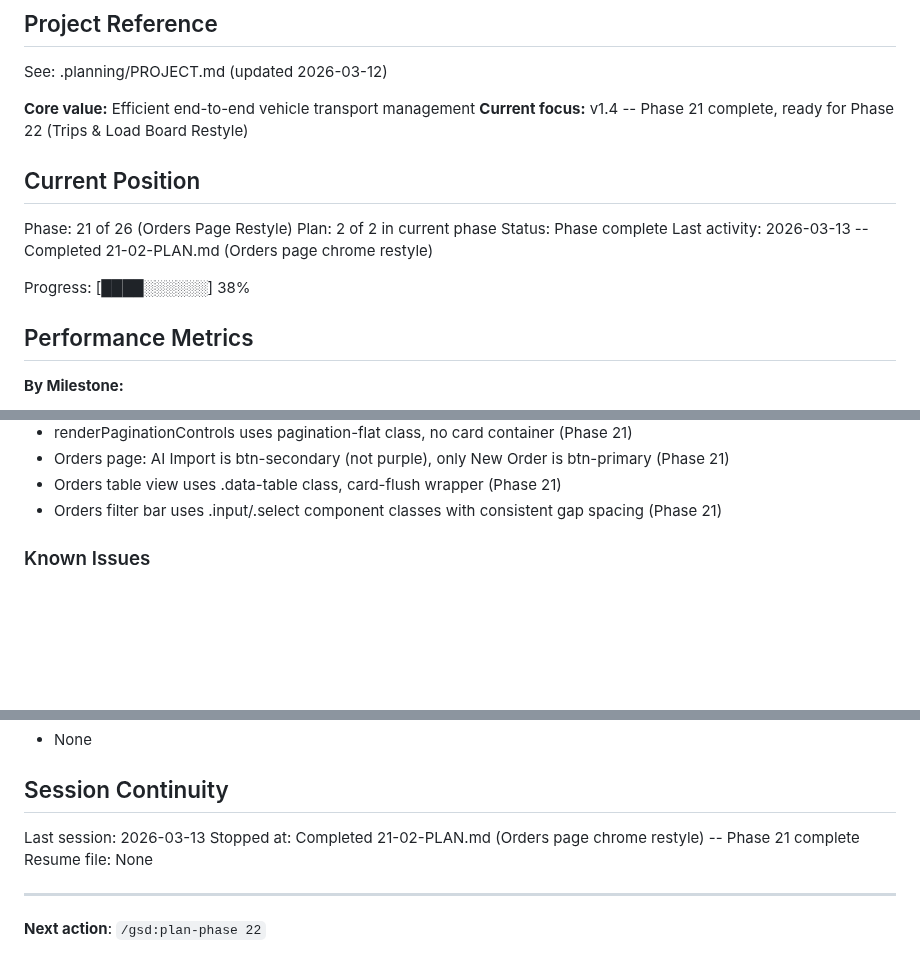
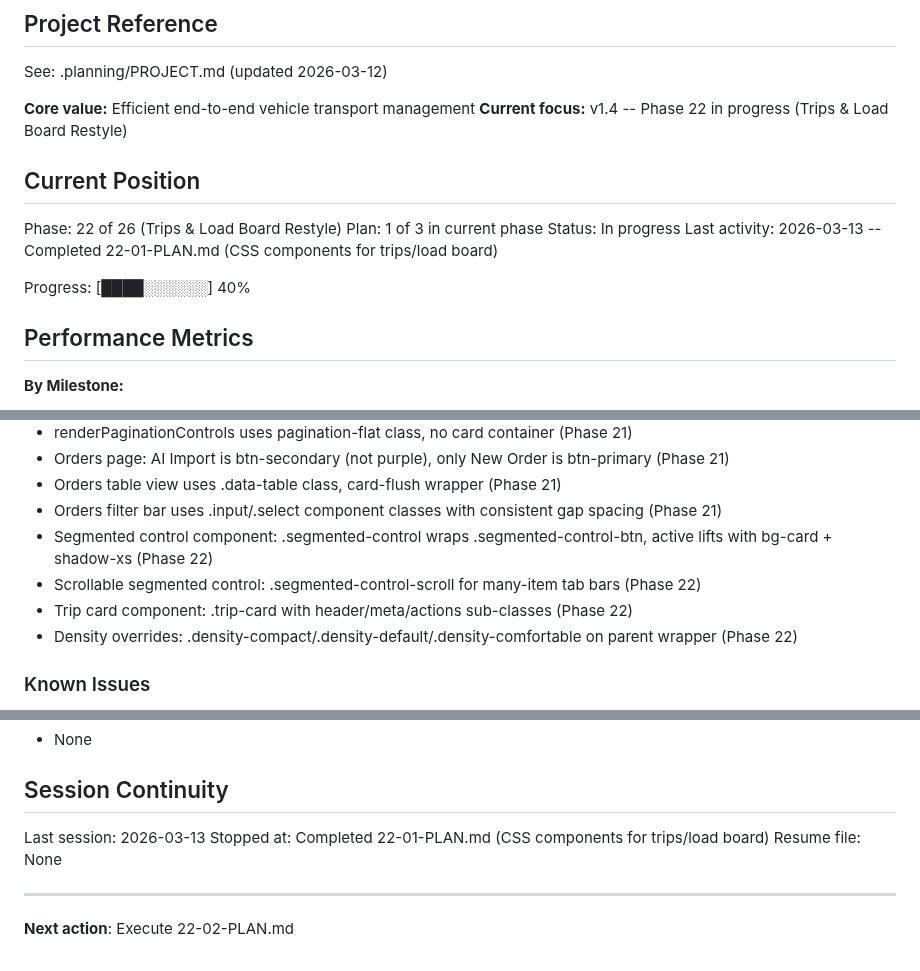
Before and after one commit to safety-ops/horizonstar-tms, a Markdown page: .planning/STATE.md, 3 parts joined by grey strips. GitHub-like rendering; blank space fills up the shorter version.

Commit message:
docs(22-01): complete CSS components plan
Tasks completed: 1/1
- Add segmented control, trip card, and density components to base.css

SUMMARY: .planning/phases/22-trips-load-board-restyle/22-01-SUMMARY.md

Co-Authored-By: Claude Opus 4.6 <noreply@anthropic.com>

```diff
--- a/.planning/STATE.md
+++ b/.planning/STATE.md
@@ -5,16 +5,16 @@
 See: .planning/PROJECT.md (updated 2026-03-12)
 
 **Core value:** Efficient end-to-end vehicle transport management
-**Current focus:** v1.4 -- Phase 21 complete, ready for Phase 22 (Trips & Load Board Restyle)
+**Current focus:** v1.4 -- Phase 22 in progress (Trips & Load Board Restyle)
 
 ## Current Position
 
-Phase: 21 of 26 (Orders Page Restyle)
-Plan: 2 of 2 in current phase
-Status: Phase complete
-Last activity: 2026-03-13 -- Completed 21-02-PLAN.md (Orders page chrome restyle)
+Phase: 22 of 26 (Trips & Load Board Restyle)
+Plan: 1 of 3 in current phase
+Status: In progress
+Last activity: 2026-03-13 -- Completed 22-01-PLAN.md (CSS components for trips/load board)
 
-Progress: [████░░░░░░] 38%
+Progress: [████░░░░░░] 40%
 
 ## Performance Metrics
 
@@ -61,6 +61,10 @@ Key context for v1.4:
 - Orders page: AI Import is btn-secondary (not purple), only New Order is btn-primary (Phase 21)
 - Orders table view uses .data-table class, card-flush wrapper (Phase 21)
 - Orders filter bar uses .input/.select component classes with consistent gap spacing (Phase 21)
+- Segmented control component: .segmented-control wraps .segmented-control-btn, active lifts with bg-card + shadow-xs (Phase 22)
+- Scrollable segmented control: .segmented-control-scroll for many-item tab bars (Phase 22)
+- Trip card component: .trip-card with header/meta/actions sub-classes (Phase 22)
+- Density overrides: .density-compact/.density-default/.density-comfortable on parent wrapper (Phase 22)
 
 ### Known Issues
 - 4,344 inline style= attributes in index.html (in JS render functions) bypass CSS variables -- every page sweep requires JS template edits
@@ -76,9 +80,9 @@ Key context for v1.4:
 ## Session Continuity
 
 Last session: 2026-03-13
-Stopped at: Completed 21-02-PLAN.md (Orders page chrome restyle) -- Phase 21 complete
+Stopped at: Completed 22-01-PLAN.md (CSS components for trips/load board)
 Resume file: None
 
 ---
 
-**Next action**: `/gsd:plan-phase 22`
+**Next action**: Execute 22-02-PLAN.md
```
Also changed, not shown: 1 other file.
